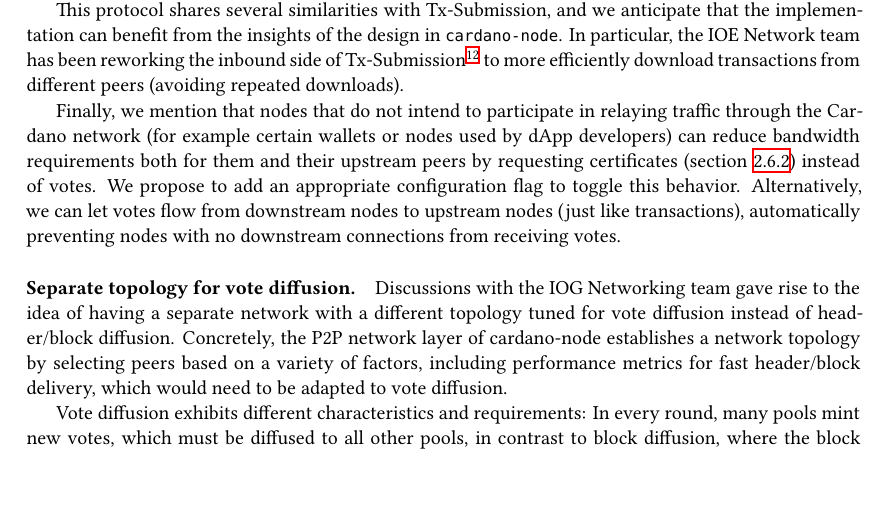
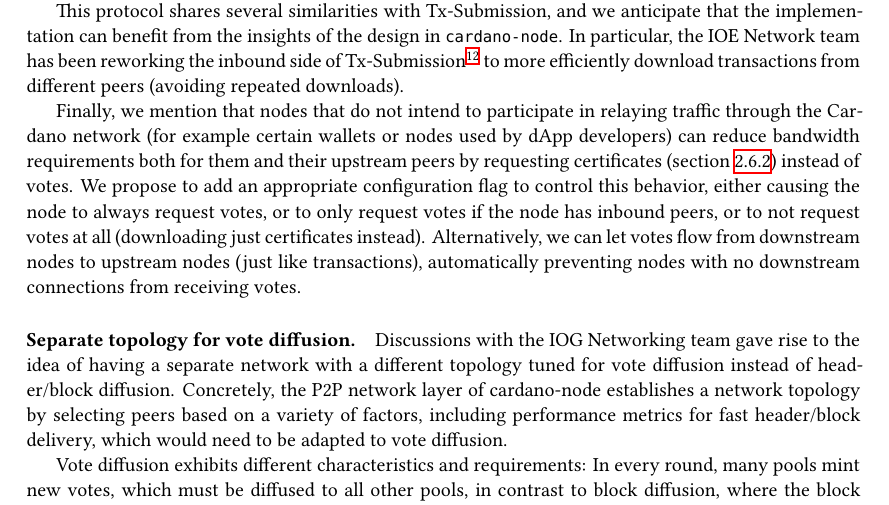
Before and after one commit to tweag/cardano-peras, a LaTeX thesis (design/peras-design.tex, which reads design/architecture/vote-cert-diffusion.tex): part of page 18 of 54, cut so that both start at the same text. Compiled offline with XeLaTeX.

Commit message:
Report: mention refined option for when to request votes

```diff
--- a/design/architecture/vote-cert-diffusion.tex
+++ b/design/architecture/vote-cert-diffusion.tex
@@ -62,7 +62,7 @@ This protocol shares several similarities with Tx-Submission, and we anticipate
 In particular, the IOE Network team has been reworking the inbound side of Tx-Submission\footnote{\url{https://github.com/IntersectMBO/ouroboros-network/pull/4887}} to more efficiently download transactions from different peers (avoiding repeated downloads).
 
 Finally, we mention that nodes that do not intend to participate in relaying traffic through the Cardano network (for example certain wallets or nodes used by dApp developers) can reduce bandwidth requirements both for them and their upstream peers by requesting certificates (\cref{sec:certificate-diffusion}) instead of votes.
-We propose to add an appropriate configuration flag to toggle this behavior.
+We propose to add an appropriate configuration flag to control this behavior, either causing the node to always request votes, or to only request votes if the node has inbound peers, or to not request votes at all (downloading just certificates instead).
 Alternatively, we can let votes flow from downstream nodes to upstream nodes (just like transactions), automatically preventing nodes with no downstream connections from receiving votes.
 
 \paragraph{Separate topology for vote diffusion.}
```
